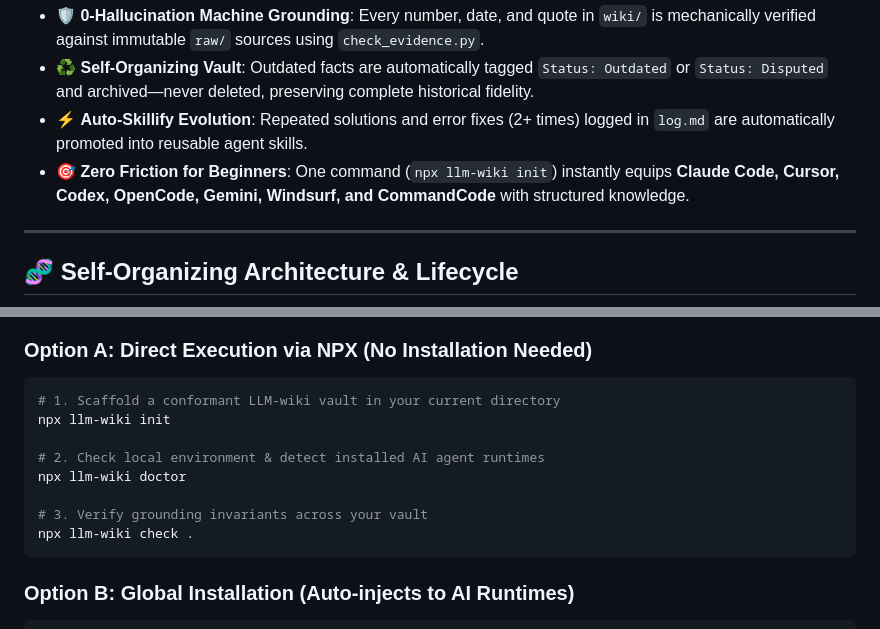
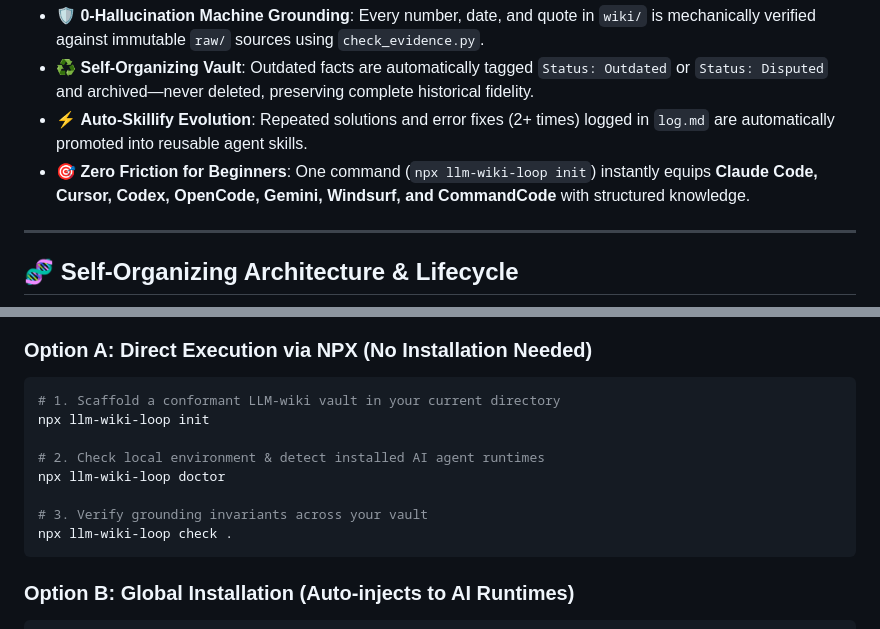
Before and after one commit to PALAN-K/llm-wiki-loop, a Markdown page: README.md, 2 parts joined by grey strips. GitHub-like rendering.

Commit message:
docs: update npx commands to llm-wiki-loop in README

````diff
--- a/README.md
+++ b/README.md
@@ -29,7 +29,7 @@ Most LLM notes gradually hallucinate, cite outdated assumptions, or bloat over t
 - 🛡️ **0-Hallucination Machine Grounding**: Every number, date, and quote in `wiki/` is mechanically verified against immutable `raw/` sources using `check_evidence.py`.
 - ♻️ **Self-Organizing Vault**: Outdated facts are automatically tagged `Status: Outdated` or `Status: Disputed` and archived—never deleted, preserving complete historical fidelity.
 - ⚡ **Auto-Skillify Evolution**: Repeated solutions and error fixes (2+ times) logged in `log.md` are automatically promoted into reusable agent skills.
-- 🎯 **Zero Friction for Beginners**: One command (`npx llm-wiki init`) instantly equips **Claude Code, Cursor, Codex, OpenCode, Gemini, Windsurf, and CommandCode** with structured knowledge.
+- 🎯 **Zero Friction for Beginners**: One command (`npx llm-wiki-loop init`) instantly equips **Claude Code, Cursor, Codex, OpenCode, Gemini, Windsurf, and CommandCode** with structured knowledge.
 
 ---
 
@@ -93,13 +93,13 @@ flowchart TD
 ### Option A: Direct Execution via NPX (No Installation Needed)
 ```bash
 # 1. Scaffold a conformant LLM-wiki vault in your current directory
-npx llm-wiki init
+npx llm-wiki-loop init
 
 # 2. Check local environment & detect installed AI agent runtimes
-npx llm-wiki doctor
+npx llm-wiki-loop doctor
 
 # 3. Verify grounding invariants across your vault
-npx llm-wiki check .
+npx llm-wiki-loop check .
 ```
 
 ### Option B: Global Installation (Auto-injects to AI Runtimes)
````
